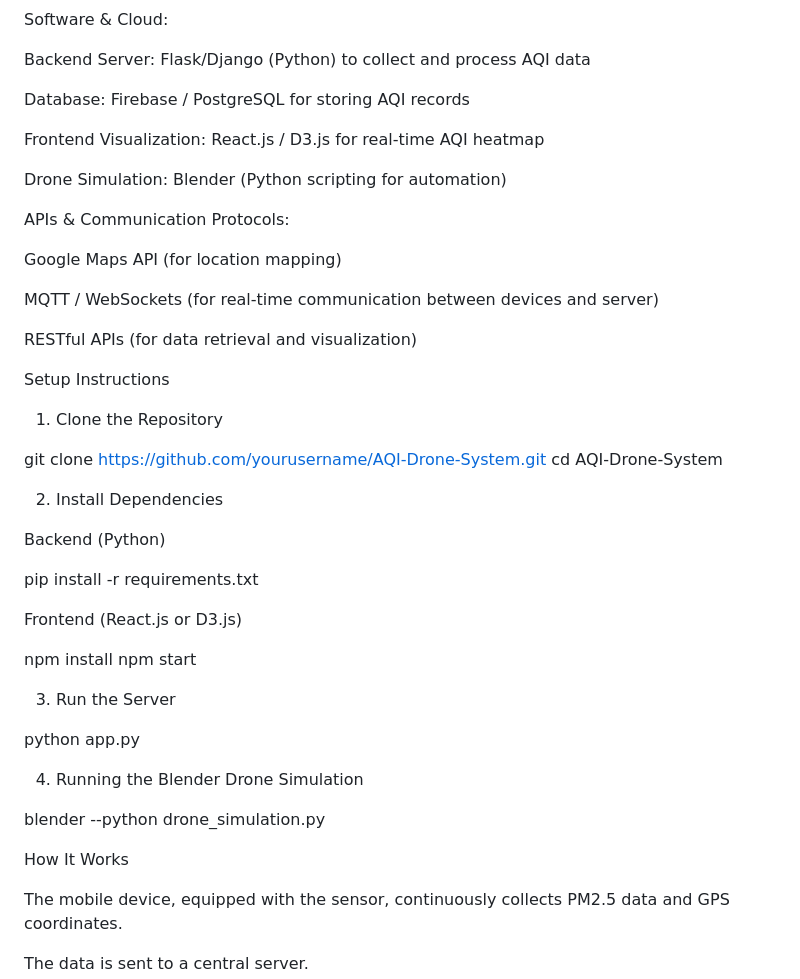
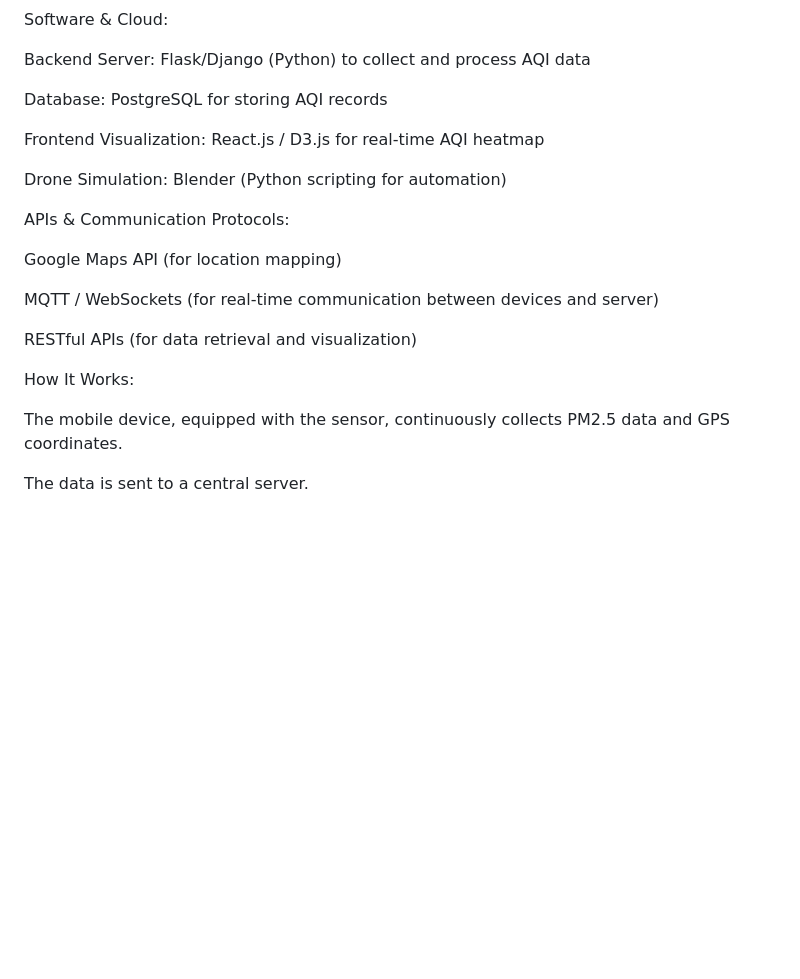
Before and after one commit to Loki-318/Firewall-Warriors, a Markdown page: README.md, the part around the change. Drawn GitHub-style; blank space fills up the shorter version.

```diff
--- a/README.md
+++ b/README.md
@@ -58,7 +58,7 @@ Software & Cloud:
 
 Backend Server: Flask/Django (Python) to collect and process AQI data
 
-Database: Firebase / PostgreSQL for storing AQI records
+Database:  PostgreSQL for storing AQI records
 
 Frontend Visualization: React.js / D3.js for real-time AQI heatmap
 
@@ -72,33 +72,8 @@ MQTT / WebSockets (for real-time communication between devices and server)
 
 RESTful APIs (for data retrieval and visualization)
 
-Setup Instructions
 
-1. Clone the Repository
-
- git clone https://github.com/yourusername/AQI-Drone-System.git
- cd AQI-Drone-System
-
-2. Install Dependencies
-
-Backend (Python)
-
- pip install -r requirements.txt
-
-Frontend (React.js or D3.js)
-
- npm install
- npm start
-
-3. Run the Server
-
- python app.py
-
-4. Running the Blender Drone Simulation
-
- blender --python drone_simulation.py
-
-How It Works
+How It Works:
 
 The mobile device, equipped with the sensor, continuously collects PM2.5 data and GPS coordinates.
 
```
